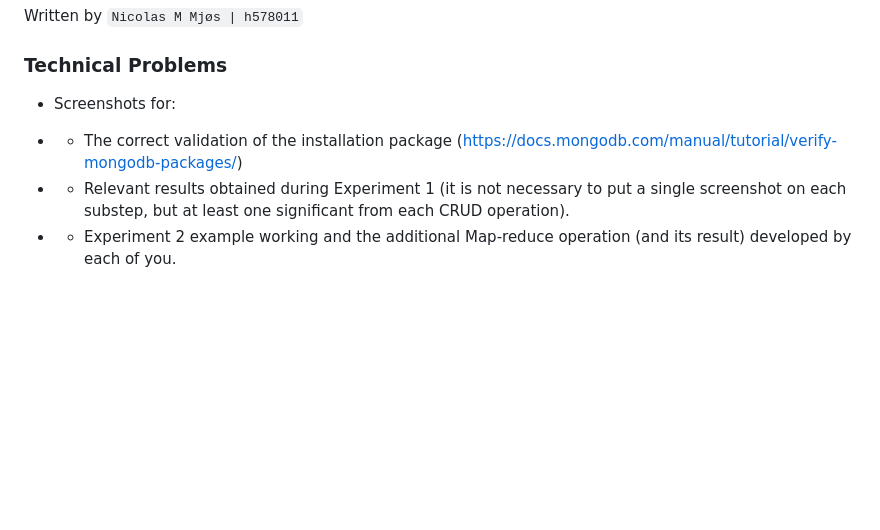
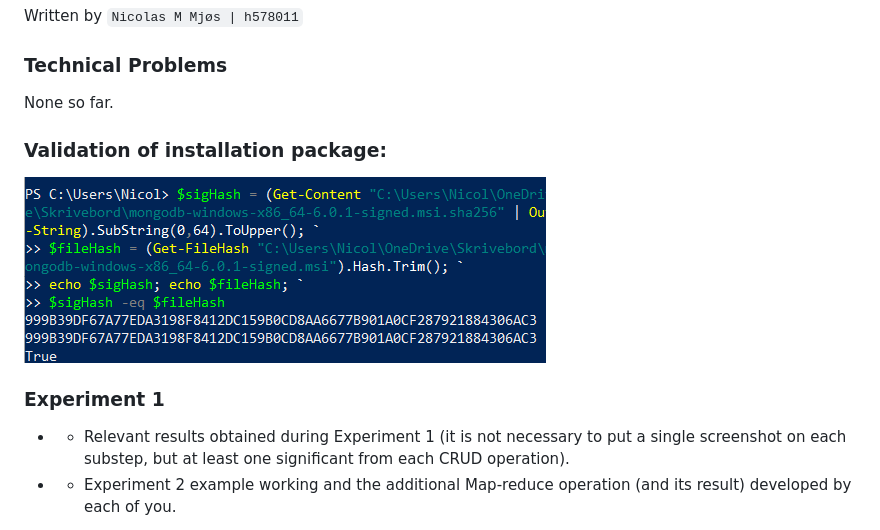
Before and after one commit to NickMarcha/dat250SoTeEx2022, a Markdown page: Three/dat250-expass3.md, the part around the change. Drawn GitHub-style; pictures changed too: Three/images/HashValidation.png (added); blank space fills up the shorter version.

Commit message:
Experiment 3: Installed & Validated

```diff
--- a/Three/dat250-expass3.md
+++ b/Three/dat250-expass3.md
@@ -4,9 +4,13 @@ Written by `Nicolas M Mjøs | h578011`
 
 ### Technical Problems
 
-- Screenshots for:
+None so far.
 
-- - The correct validation of the installation package (https://docs.mongodb.com/manual/tutorial/verify-mongodb-packages/)
+### Validation of installation package:
+
+![Validation](./images/HashValidation.png)
+
+### Experiment 1
 
 - - Relevant results obtained during Experiment 1 (it is not necessary to put a single screenshot on each substep, but at least one significant from each CRUD operation).
 
```
